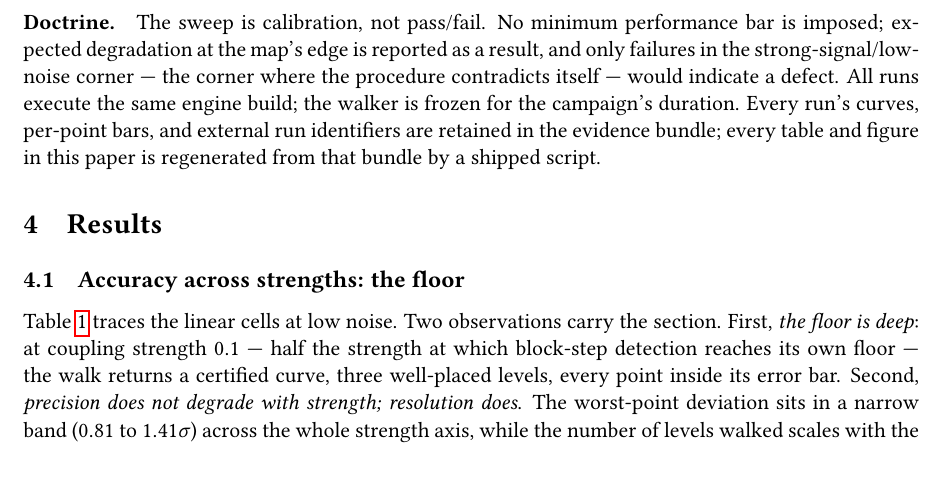
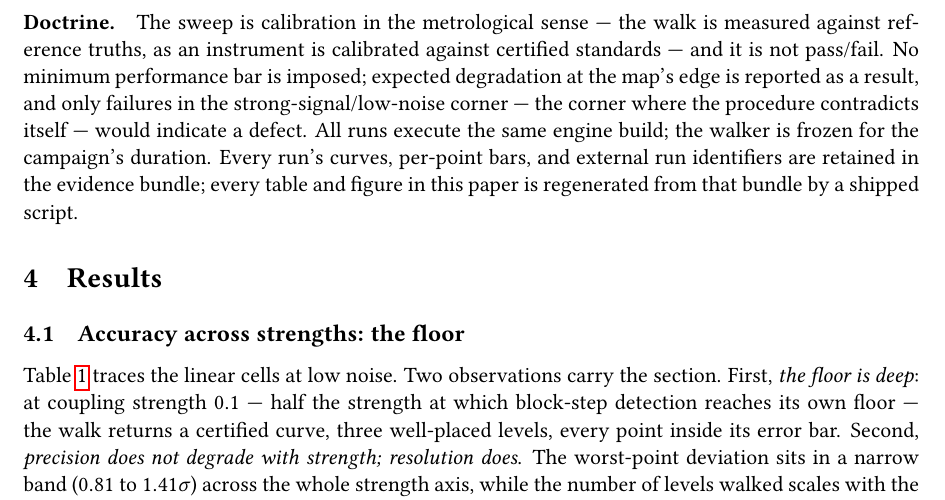
Before and after one commit to godon-dev/godon, a LaTeX paper (papers/characterization/paper/main.tex): part of page 4 of 10, cut at the place of the change, the shorter picture padded with empty space. Compiled offline with pdfLaTeX.

Commit message:
papers: P2 one-line calibration-sense clarification in doctrine paragraph
Co-authored-by: cherusk <10729954+cherusk@users.noreply.github.com>

```diff
--- a/papers/characterization/paper/main.tex
+++ b/papers/characterization/paper/main.tex
@@ -245,7 +245,9 @@ characterization claim; throughout the campaign not one of them
 produced a non-flat reading above noise.
 
 \paragraph{Doctrine.}
-The sweep is calibration, not pass/fail. No minimum performance bar is
+The sweep is calibration in the metrological sense --- the walk is
+measured against reference truths, as an instrument is calibrated
+against certified standards --- and it is not pass/fail. No minimum performance bar is
 imposed; expected degradation at the map's edge is reported as a
 result, and only failures in the strong-signal/low-noise corner ---
 the corner where the procedure contradicts itself --- would indicate
```
Also changed, not shown: papers/characterization/paper/main.pdf.
